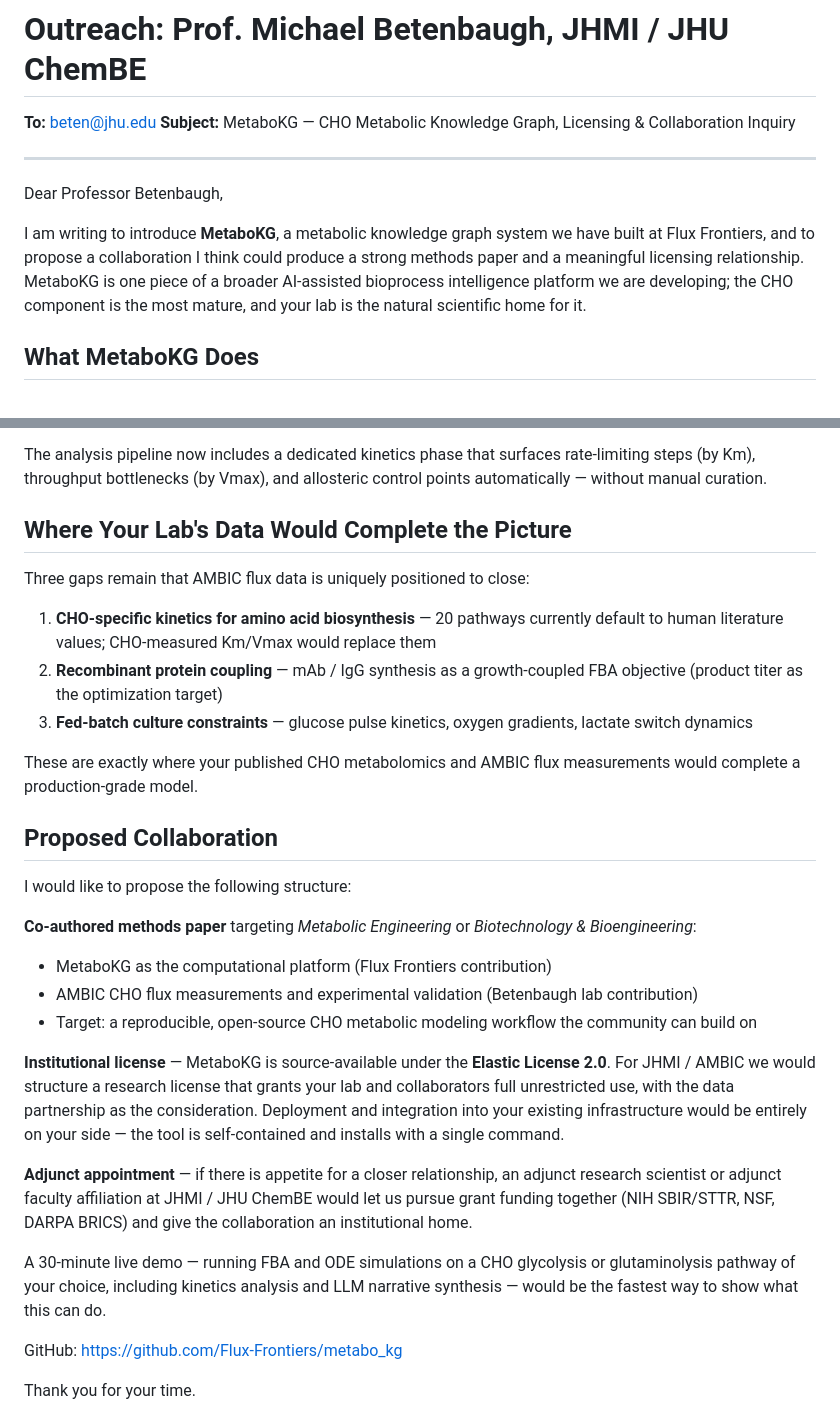
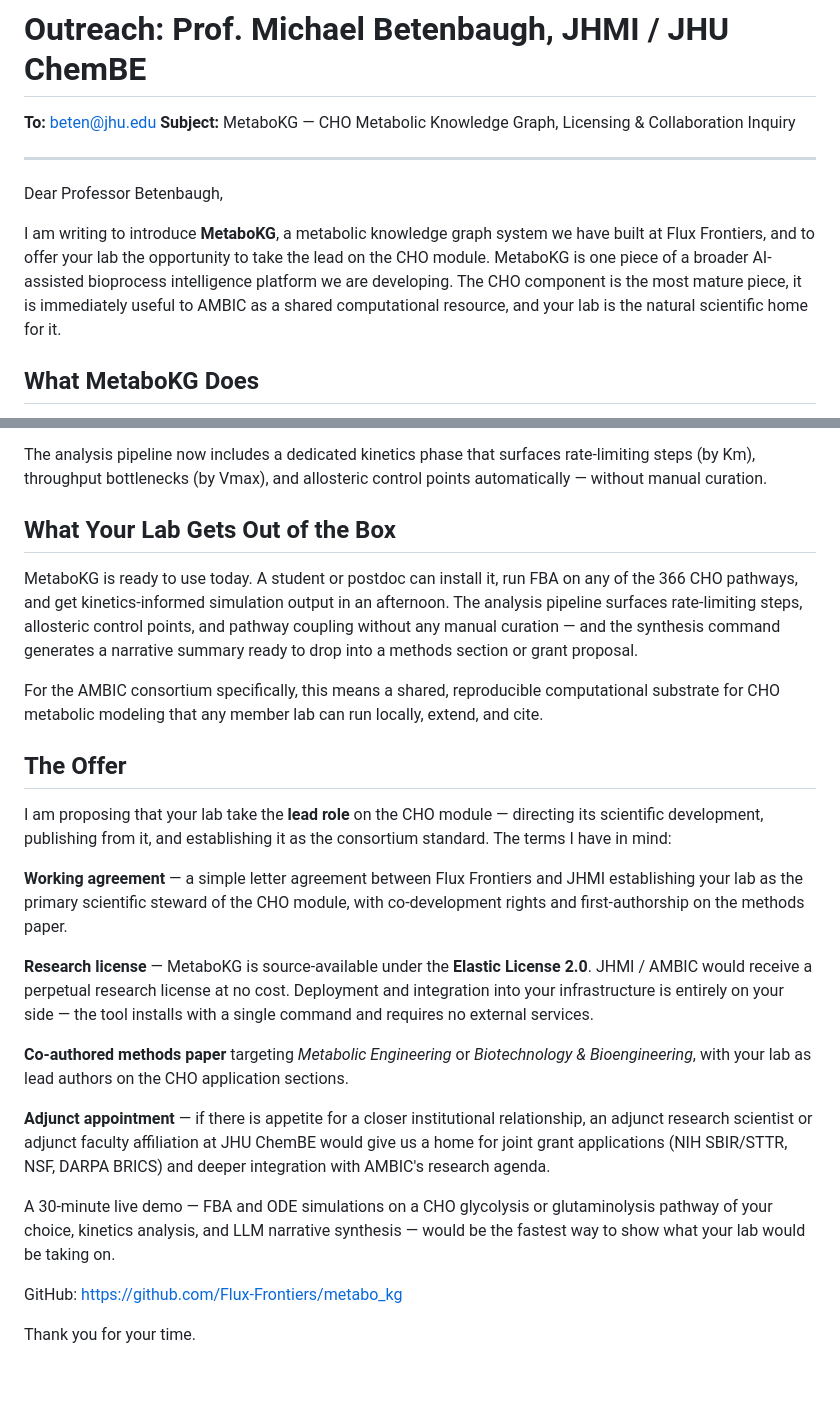
Before and after one commit to Flux-Frontiers/metabo_kg, a Markdown page: outreach/betenbaugh_jhmi_outreach.md, 2 parts joined by grey strips. GitHub-like rendering; blank space fills up the shorter version.

Commit message:
outreach: reframe as offer for Betenbaugh lab to take CHO module lead
Drop data-exchange framing entirely. Position as an offer: his lab takes
scientific stewardship, gets lead authorship, free perpetual license, and
grant co-PI potential. AMBIC consortium value is front and center.

https://claude.ai/code/session_01BKYL1BHgxCM5D46wsWRhPh

```diff
--- a/outreach/betenbaugh_jhmi_outreach.md
+++ b/outreach/betenbaugh_jhmi_outreach.md
@@ -8,11 +8,11 @@
 Dear Professor Betenbaugh,
 
 I am writing to introduce **MetaboKG**, a metabolic knowledge graph system we
-have built at Flux Frontiers, and to propose a collaboration I think could
-produce a strong methods paper and a meaningful licensing relationship. MetaboKG
-is one piece of a broader AI-assisted bioprocess intelligence platform we are
-developing; the CHO component is the most mature, and your lab is the natural
-scientific home for it.
+have built at Flux Frontiers, and to offer your lab the opportunity to take the
+lead on the CHO module. MetaboKG is one piece of a broader AI-assisted
+bioprocess intelligence platform we are developing. The CHO component is the
+most mature piece, it is immediately useful to AMBIC as a shared computational
+resource, and your lab is the natural scientific home for it.
 
 ## What MetaboKG Does
 
@@ -82,47 +82,46 @@ The analysis pipeline now includes a dedicated kinetics phase that surfaces
 rate-limiting steps (by Km), throughput bottlenecks (by Vmax), and allosteric
 control points automatically — without manual curation.
 
-## Where Your Lab's Data Would Complete the Picture
+## What Your Lab Gets Out of the Box
 
-Three gaps remain that AMBIC flux data is uniquely positioned to close:
+MetaboKG is ready to use today. A student or postdoc can install it, run FBA
+on any of the 366 CHO pathways, and get kinetics-informed simulation output
+in an afternoon. The analysis pipeline surfaces rate-limiting steps, allosteric
+control points, and pathway coupling without any manual curation — and the
+synthesis command generates a narrative summary ready to drop into a methods
+section or grant proposal.
 
-1. **CHO-specific kinetics for amino acid biosynthesis** — 20 pathways currently
-   default to human literature values; CHO-measured Km/Vmax would replace them
-2. **Recombinant protein coupling** — mAb / IgG synthesis as a growth-coupled
-   FBA objective (product titer as the optimization target)
-3. **Fed-batch culture constraints** — glucose pulse kinetics, oxygen gradients,
-   lactate switch dynamics
+For the AMBIC consortium specifically, this means a shared, reproducible
+computational substrate for CHO metabolic modeling that any member lab can
+run locally, extend, and cite.
 
-These are exactly where your published CHO metabolomics and AMBIC flux
-measurements would complete a production-grade model.
+## The Offer
 
-## Proposed Collaboration
+I am proposing that your lab take the **lead role** on the CHO module —
+directing its scientific development, publishing from it, and establishing it
+as the consortium standard. The terms I have in mind:
 
-I would like to propose the following structure:
+**Working agreement** — a simple letter agreement between Flux Frontiers and
+JHMI establishing your lab as the primary scientific steward of the CHO module,
+with co-development rights and first-authorship on the methods paper.
+
+**Research license** — MetaboKG is source-available under the **Elastic License
+2.0**. JHMI / AMBIC would receive a perpetual research license at no cost.
+Deployment and integration into your infrastructure is entirely on your side —
+the tool installs with a single command and requires no external services.
 
 **Co-authored methods paper** targeting *Metabolic Engineering* or
-*Biotechnology & Bioengineering*:
-- MetaboKG as the computational platform (Flux Frontiers contribution)
-- AMBIC CHO flux measurements and experimental validation (Betenbaugh lab
-  contribution)
-- Target: a reproducible, open-source CHO metabolic modeling workflow the
-  community can build on
+*Biotechnology & Bioengineering*, with your lab as lead authors on the CHO
+application sections.
 
-**Institutional license** — MetaboKG is source-available under the
-**Elastic License 2.0**. For JHMI / AMBIC we would structure a research
-license that grants your lab and collaborators full unrestricted use, with
-the data partnership as the consideration. Deployment and integration into
-your existing infrastructure would be entirely on your side — the tool is
-self-contained and installs with a single command.
+**Adjunct appointment** — if there is appetite for a closer institutional
+relationship, an adjunct research scientist or adjunct faculty affiliation at
+JHU ChemBE would give us a home for joint grant applications (NIH SBIR/STTR,
+NSF, DARPA BRICS) and deeper integration with AMBIC's research agenda.
 
-**Adjunct appointment** — if there is appetite for a closer relationship,
-an adjunct research scientist or adjunct faculty affiliation at JHMI /
-JHU ChemBE would let us pursue grant funding together (NIH SBIR/STTR,
-NSF, DARPA BRICS) and give the collaboration an institutional home.
-
-A 30-minute live demo — running FBA and ODE simulations on a CHO glycolysis or
-glutaminolysis pathway of your choice, including kinetics analysis and LLM
-narrative synthesis — would be the fastest way to show what this can do.
+A 30-minute live demo — FBA and ODE simulations on a CHO glycolysis or
+glutaminolysis pathway of your choice, kinetics analysis, and LLM narrative
+synthesis — would be the fastest way to show what your lab would be taking on.
 
 GitHub: https://github.com/Flux-Frontiers/metabo_kg
 
```
